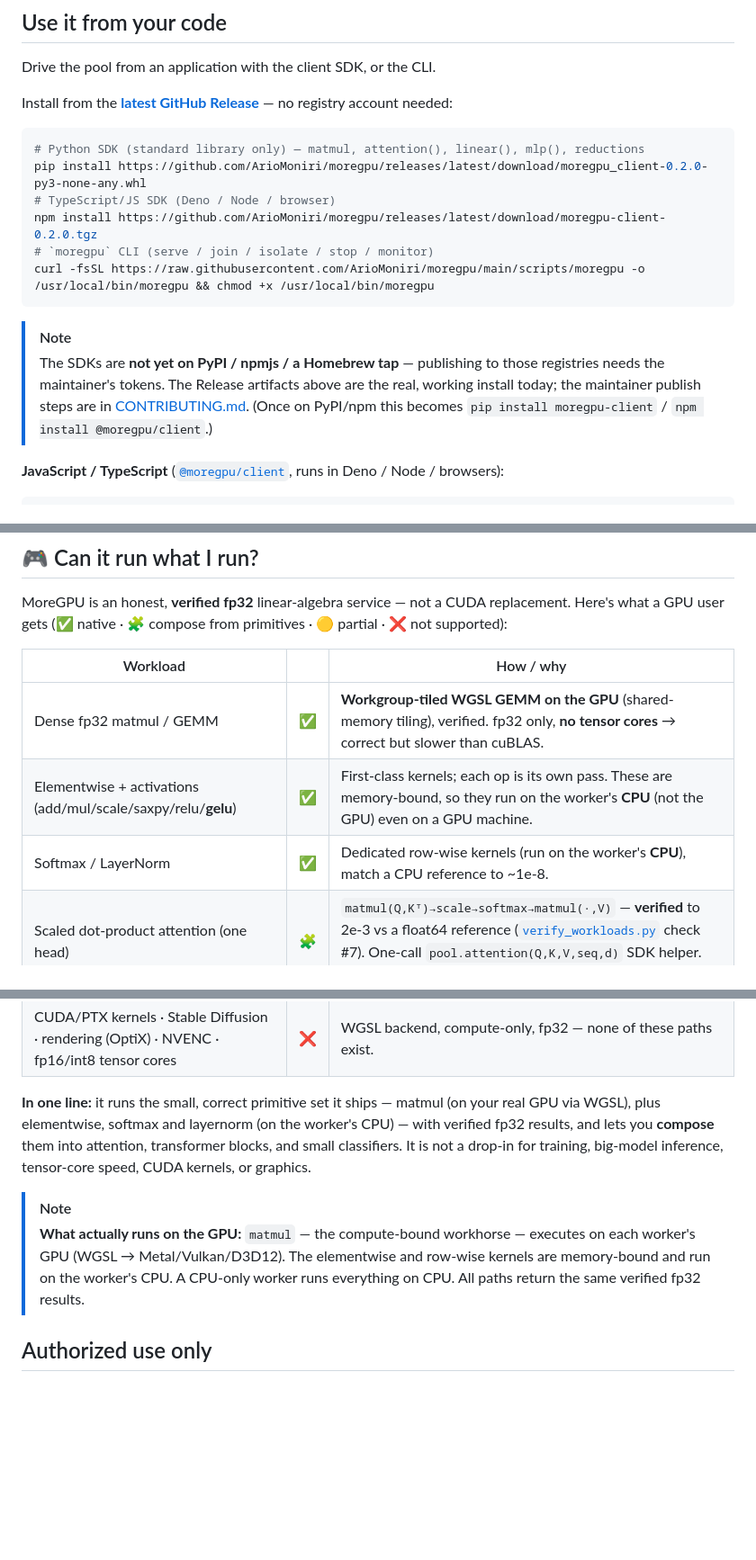
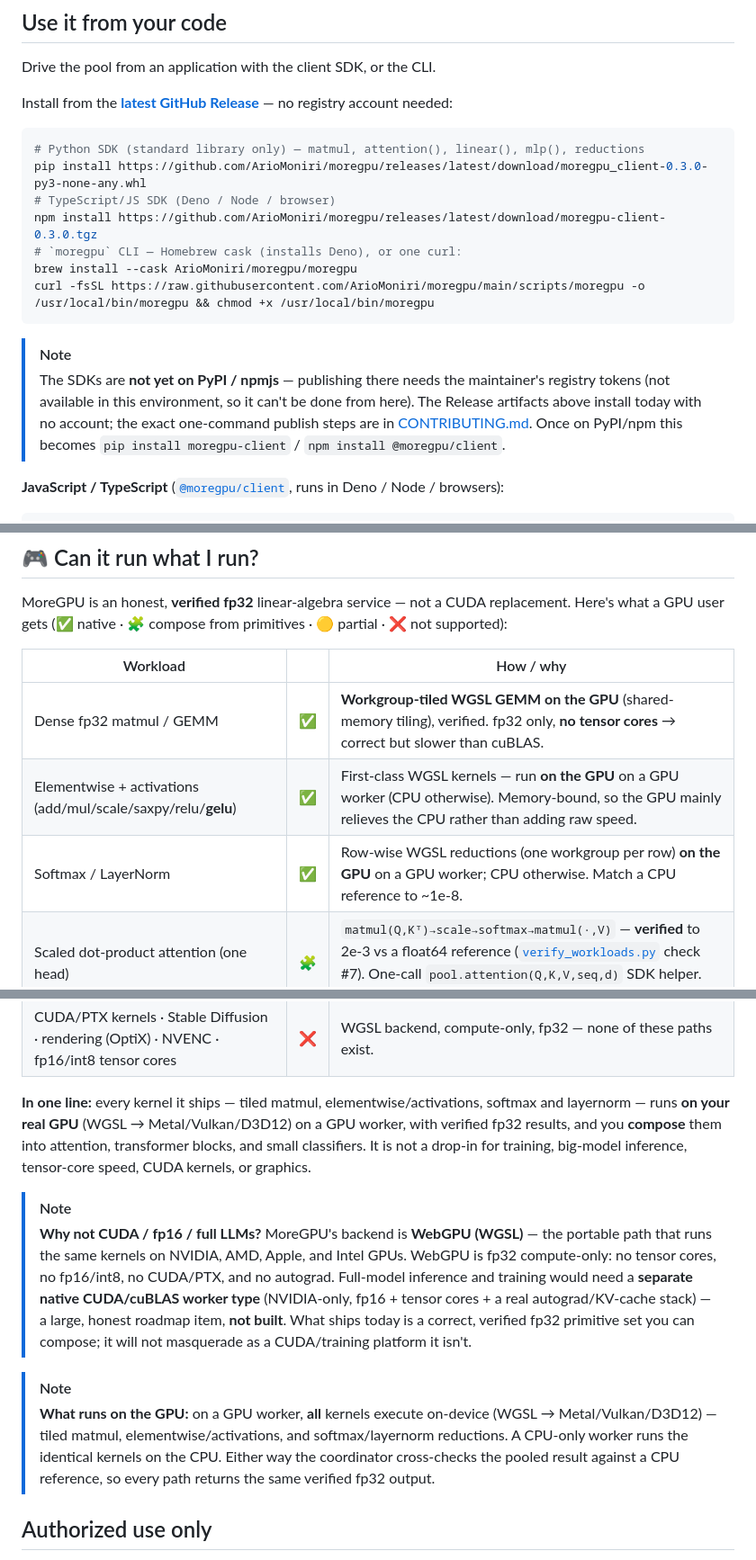
Before and after one commit to ArioMoniri/moregpu, a Markdown page: README.md, 3 parts joined by grey strips. Shown: that part at 90% size. Rendered like a GitHub page; blank space fills up the shorter version.

````diff
--- a/README.md
+++ b/README.md
@@ -249,15 +249,16 @@ Install from the [**latest GitHub Release**](https://github.com/ArioMoniri/moreg
 
 ```sh
 # Python SDK (standard library only) — matmul, attention(), linear(), mlp(), reductions
-pip install https://github.com/ArioMoniri/moregpu/releases/latest/download/moregpu_client-0.2.0-py3-none-any.whl
+pip install https://github.com/ArioMoniri/moregpu/releases/latest/download/moregpu_client-0.3.0-py3-none-any.whl
 # TypeScript/JS SDK (Deno / Node / browser)
-npm install https://github.com/ArioMoniri/moregpu/releases/latest/download/moregpu-client-0.2.0.tgz
-# `moregpu` CLI (serve / join / isolate / stop / monitor)
+npm install https://github.com/ArioMoniri/moregpu/releases/latest/download/moregpu-client-0.3.0.tgz
+# `moregpu` CLI — Homebrew cask (installs Deno), or one curl:
+brew install --cask ArioMoniri/moregpu/moregpu
 curl -fsSL https://raw.githubusercontent.com/ArioMoniri/moregpu/main/scripts/moregpu -o /usr/local/bin/moregpu && chmod +x /usr/local/bin/moregpu
 ```
 
 > [!NOTE]
-> The SDKs are **not yet on PyPI / npmjs / a Homebrew tap** — publishing to those registries needs the maintainer's tokens. The Release artifacts above are the real, working install today; the maintainer publish steps are in [CONTRIBUTING.md](CONTRIBUTING.md#releasing--publishing). (Once on PyPI/npm this becomes `pip install moregpu-client` / `npm install @moregpu/client`.)
+> The SDKs are **not yet on PyPI / npmjs** — publishing there needs the maintainer's registry tokens (not available in this environment, so it can't be done from here). The Release artifacts above install today with no account; the exact one-command publish steps are in [CONTRIBUTING.md](CONTRIBUTING.md#releasing--publishing). Once on PyPI/npm this becomes `pip install moregpu-client` / `npm install @moregpu/client`.
 
 **JavaScript / TypeScript** ([`@moregpu/client`](packages/client), runs in Deno / Node / browsers):
 
@@ -338,8 +339,8 @@ MoreGPU is an honest, **verified fp32** linear-algebra service — not a CUDA re
 | Workload | | How / why |
 |---|---|---|
 | Dense fp32 matmul / GEMM | ✅ | **Workgroup-tiled WGSL GEMM on the GPU** (shared-memory tiling), verified. fp32 only, **no tensor cores** → correct but slower than cuBLAS. |
-| Elementwise + activations (add/mul/scale/saxpy/relu/**gelu**) | ✅ | First-class kernels; each op is its own pass. These are memory-bound, so they run on the worker's **CPU** (not the GPU) even on a GPU machine. |
-| Softmax / LayerNorm | ✅ | Dedicated row-wise kernels (run on the worker's **CPU**), match a CPU reference to ~1e-8. |
+| Elementwise + activations (add/mul/scale/saxpy/relu/**gelu**) | ✅ | First-class WGSL kernels — run **on the GPU** on a GPU worker (CPU otherwise). Memory-bound, so the GPU mainly relieves the CPU rather than adding raw speed. |
+| Softmax / LayerNorm | ✅ | Row-wise WGSL reductions (one workgroup per row) **on the GPU** on a GPU worker; CPU otherwise. Match a CPU reference to ~1e-8. |
 | Scaled dot-product attention (one head) | 🧩 | `matmul(Q,Kᵀ)→scale→softmax→matmul(·,V)` — **verified** to 2e-3 vs a float64 reference ([`verify_workloads.py`](examples/verify_workloads.py) check #7). One-call `pool.attention(Q,K,V,seq,d)` SDK helper. Not flash-attention; no KV cache. |
 | Transformer block / small MLP inference | 🧩 | Compose LN→matmuls→attention→FFN. You orchestrate the graph from the SDK; weights are per-request, no residency. |
 | Reductions (sum/mean/dot/norm) | 🧩 | Via GEMM tricks (`dot = (1×K)·(K×1)`, etc.); `pool.sum/mean/dot/norm` SDK helpers. Convenience, not throughput — each runs on one worker/one thread. |
@@ -350,10 +351,13 @@ MoreGPU is an honest, **verified fp32** linear-algebra service — not a CUDA re
 | Conv2d / CNNs | 🧩 | im2col on the host, then pooled matmul — runnable, CPU-checked demo in [`examples/conv2d_im2col.py`](examples/conv2d_im2col.py). Off-GPU unfold. |
 | CUDA/PTX kernels · Stable Diffusion · rendering (OptiX) · NVENC · fp16/int8 tensor cores | ❌ | WGSL backend, compute-only, fp32 — none of these paths exist. |
 
-**In one line:** it runs the small, correct primitive set it ships — matmul (on your real GPU via WGSL), plus elementwise, softmax and layernorm (on the worker's CPU) — with verified fp32 results, and lets you **compose** them into attention, transformer blocks, and small classifiers. It is not a drop-in for training, big-model inference, tensor-core speed, CUDA kernels, or graphics.
+**In one line:** every kernel it ships — tiled matmul, elementwise/activations, softmax and layernorm — runs **on your real GPU** (WGSL → Metal/Vulkan/D3D12) on a GPU worker, with verified fp32 results, and you **compose** them into attention, transformer blocks, and small classifiers. It is not a drop-in for training, big-model inference, tensor-core speed, CUDA kernels, or graphics.
 
 > [!NOTE]
-> **What actually runs on the GPU:** `matmul` — the compute-bound workhorse — executes on each worker's GPU (WGSL → Metal/Vulkan/D3D12). The elementwise and row-wise kernels are memory-bound and run on the worker's CPU. A CPU-only worker runs everything on CPU. All paths return the same verified fp32 results.
+> **Why not CUDA / fp16 / full LLMs?** MoreGPU's backend is **WebGPU (WGSL)** — the portable path that runs the same kernels on NVIDIA, AMD, Apple, and Intel GPUs. WebGPU is fp32 compute-only: no tensor cores, no fp16/int8, no CUDA/PTX, and no autograd. Full-model inference and training would need a **separate native CUDA/cuBLAS worker type** (NVIDIA-only, fp16 + tensor cores + a real autograd/KV-cache stack) — a large, honest roadmap item, **not built**. What ships today is a correct, verified fp32 primitive set you can compose; it will not masquerade as a CUDA/training platform it isn't.
+
+> [!NOTE]
+> **What runs on the GPU:** on a GPU worker, **all** kernels execute on-device (WGSL → Metal/Vulkan/D3D12) — tiled matmul, elementwise/activations, and softmax/layernorm reductions. A CPU-only worker runs the identical kernels on the CPU. Either way the coordinator cross-checks the pooled result against a CPU reference, so every path returns the same verified fp32 output.
 
 ## Authorized use only
 
````
Also changed, not shown: CHANGELOG.md (+23 -0 lines), docs/assets/admin-panel-mac.png, docs/assets/grafana-mac.png, 6 other files.
